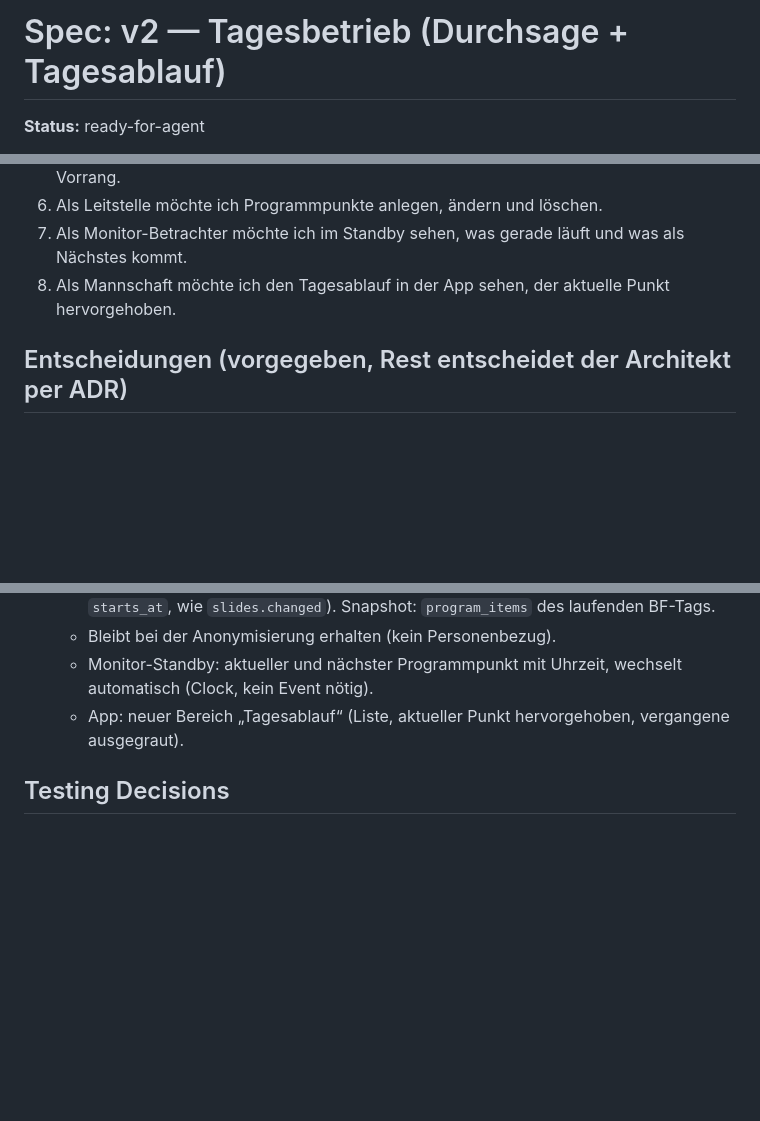
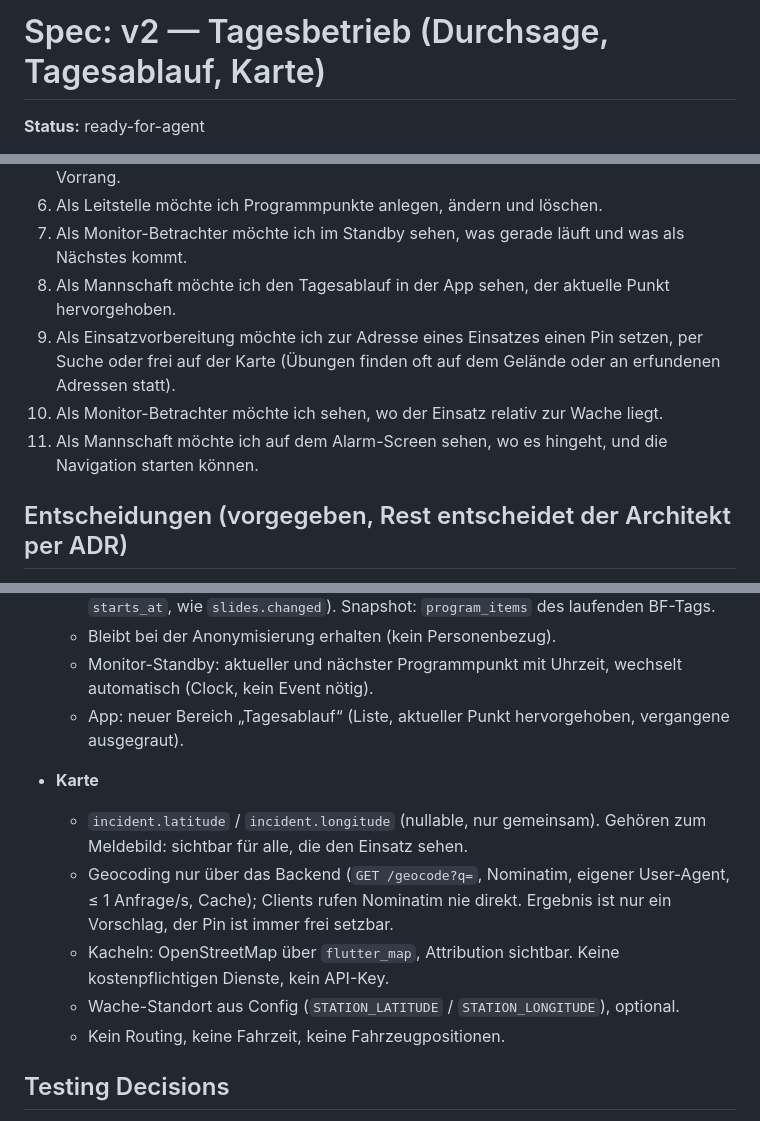
Before and after one commit to hoelzlm/better-bf-tag, a Markdown page: .scratch/v2/spec.md, 3 parts joined by grey strips. GitHub-like rendering; blank space fills up the shorter version.

Commit message:
docs: v2-03 Karte ticket + spec

```diff
--- a/.scratch/v2/spec.md
+++ b/.scratch/v2/spec.md
@@ -1,4 +1,4 @@
-# Spec: v2 — Tagesbetrieb (Durchsage + Tagesablauf)
+# Spec: v2 — Tagesbetrieb (Durchsage, Tagesablauf, Karte)
 
 **Status:** ready-for-agent
 
@@ -30,6 +32,9 @@ Jugendlichen wissen nicht, was als Nächstes kommt. Die Software kennt nur Eins
 6. Als Leitstelle möchte ich Programmpunkte anlegen, ändern und löschen.
 7. Als Monitor-Betrachter möchte ich im Standby sehen, was gerade läuft und was als Nächstes kommt.
 8. Als Mannschaft möchte ich den Tagesablauf in der App sehen, der aktuelle Punkt hervorgehoben.
+9. Als Einsatzvorbereitung möchte ich zur Adresse eines Einsatzes einen Pin setzen, per Suche oder frei auf der Karte (Übungen finden oft auf dem Gelände oder an erfundenen Adressen statt).
+10. Als Monitor-Betrachter möchte ich sehen, wo der Einsatz relativ zur Wache liegt.
+11. Als Mannschaft möchte ich auf dem Alarm-Screen sehen, wo es hingeht, und die Navigation starten können.
 
 ## Entscheidungen (vorgegeben, Rest entscheidet der Architekt per ADR)
 
@@ -57,6 +62,14 @@ Jugendlichen wissen nicht, was als Nächstes kommt. Die Software kennt nur Eins
   - Monitor-Standby: aktueller und nächster Programmpunkt mit Uhrzeit, wechselt automatisch (Clock, kein Event nötig).
   - App: neuer Bereich „Tagesablauf“ (Liste, aktueller Punkt hervorgehoben, vergangene ausgegraut).
 
+- **Karte**
+  - `incident.latitude` / `incident.longitude` (nullable, nur gemeinsam). Gehören zum Meldebild: sichtbar für alle, die den Einsatz sehen.
+  - Geocoding nur über das Backend (`GET /geocode?q=`, Nominatim, eigener User-Agent, ≤ 1 Anfrage/s, Cache); Clients rufen
+    Nominatim nie direkt. Ergebnis ist nur ein Vorschlag, der Pin ist immer frei setzbar.
+  - Kacheln: OpenStreetMap über `flutter_map`, Attribution sichtbar. Keine kostenpflichtigen Dienste, kein API-Key.
+  - Wache-Standort aus Config (`STATION_LATITUDE` / `STATION_LONGITUDE`), optional.
+  - Kein Routing, keine Fahrzeit, keine Fahrzeugpositionen.
+
 ## Testing Decisions
 
 - Backend: Integrationstests (Testcontainers) für Berechtigungsmatrix positiv/negativ, Sichtbarkeit nach Schicht inkl.
```
Also changed, not shown: other parts of .scratch/v2/spec.md (+3 -1 lines), 1 other file.
